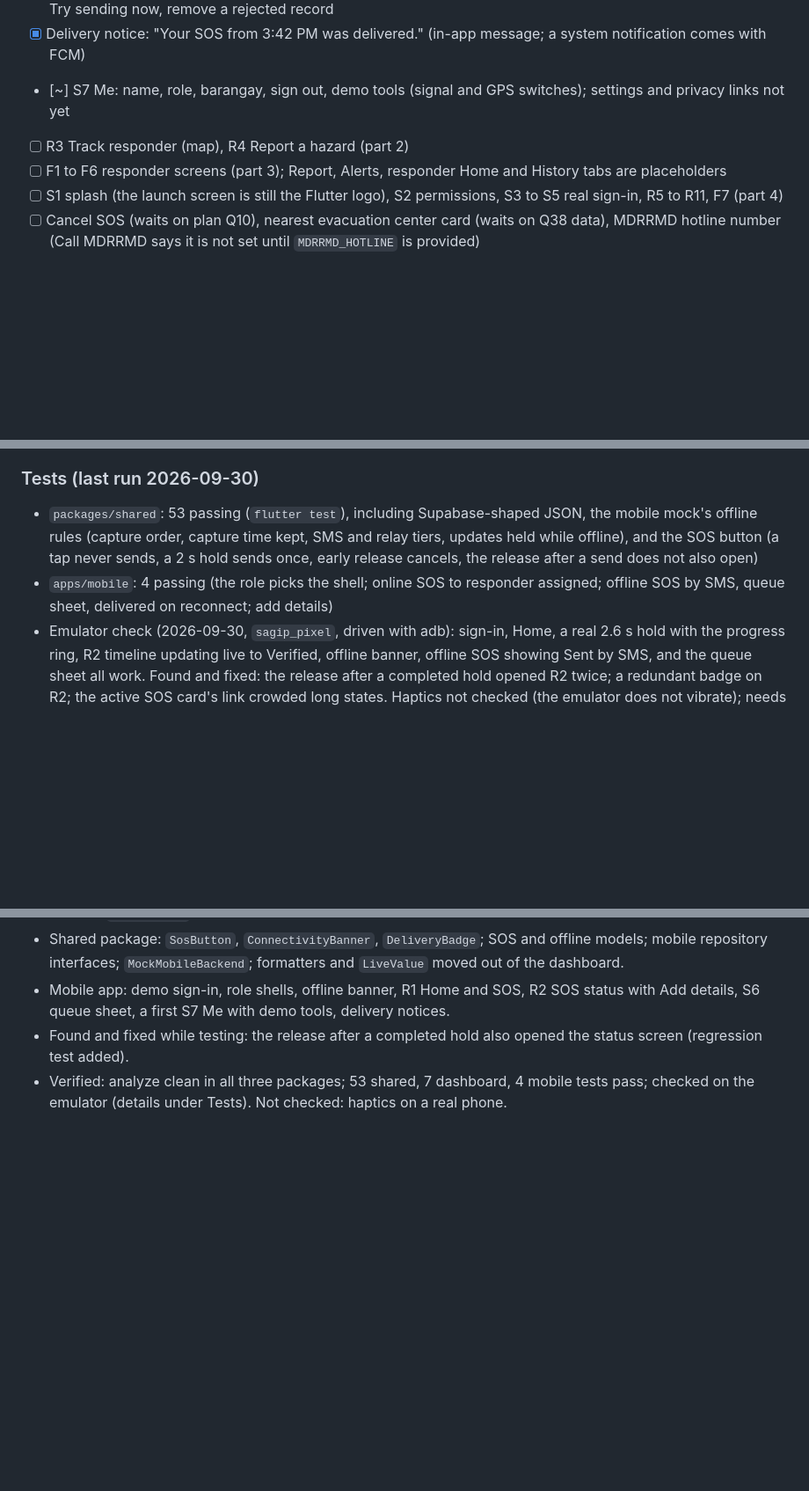
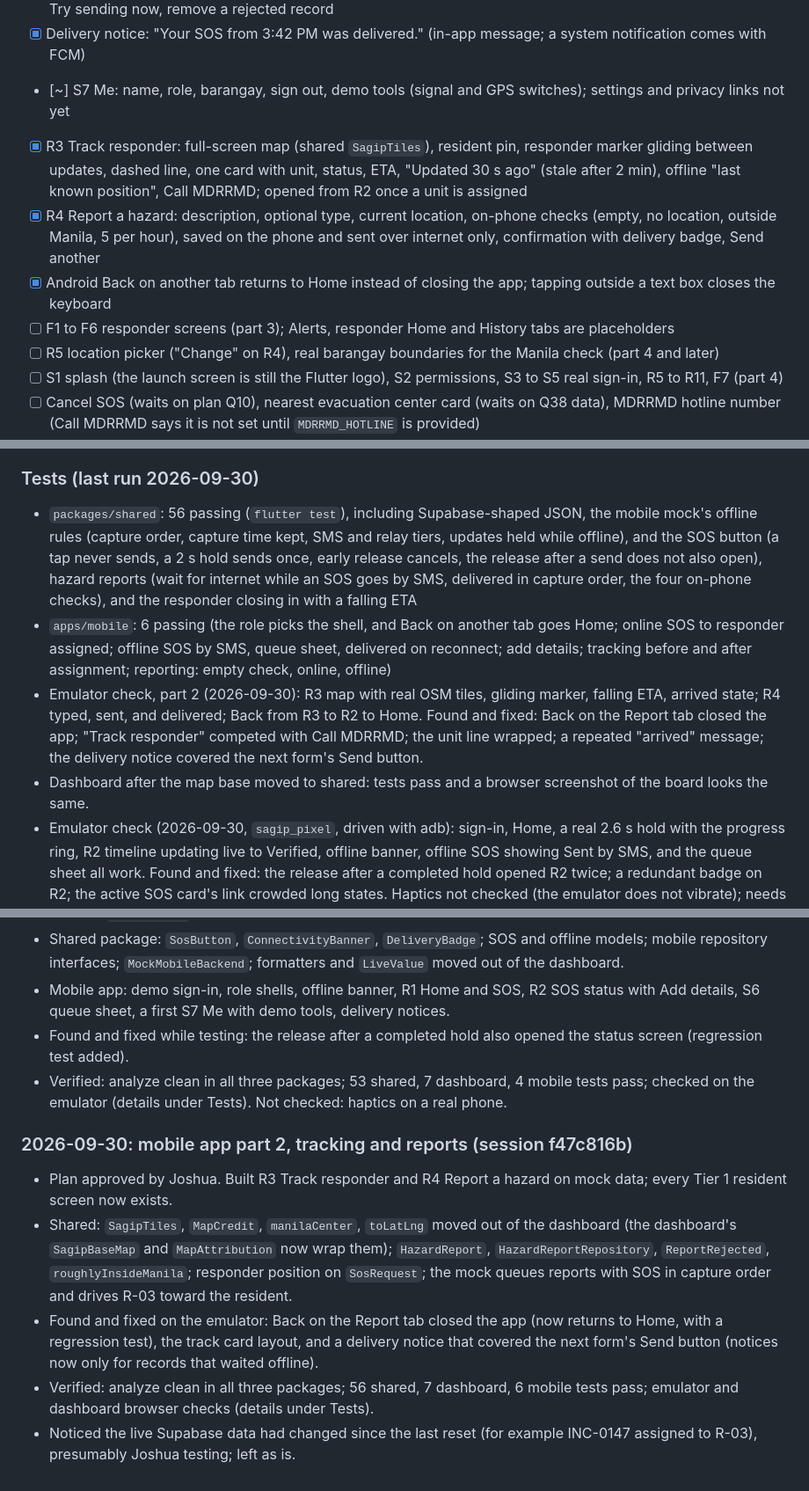
Before and after one commit to angrypoteto/project-sagip, a Markdown page: docs/PROGRESS.md, 3 parts joined by grey strips. Shown at 88% size. GitHub-like rendering; blank space fills up the shorter version.

Commit message:
docs: mobile part 2 status, decisions, and gotchas

```diff
--- a/docs/PROGRESS.md
+++ b/docs/PROGRESS.md
@@ -87,8 +87,11 @@ Legend: `[x]` done and tested, `[~]` partly done or placeholder, `[ ]` not start
 - [x] S6 offline queue sheet: records with capture time and delivery badge, what happens next for the current signal, Try sending now, remove a rejected record
 - [x] Delivery notice: "Your SOS from 3:42 PM was delivered." (in-app message; a system notification comes with FCM)
 - [~] S7 Me: name, role, barangay, sign out, demo tools (signal and GPS switches); settings and privacy links not yet
-- [ ] R3 Track responder (map), R4 Report a hazard (part 2)
-- [ ] F1 to F6 responder screens (part 3); Report, Alerts, responder Home and History tabs are placeholders
+- [x] R3 Track responder: full-screen map (shared `SagipTiles`), resident pin, responder marker gliding between updates, dashed line, one card with unit, status, ETA, "Updated 30 s ago" (stale after 2 min), offline "last known position", Call MDRRMD; opened from R2 once a unit is assigned
+- [x] R4 Report a hazard: description, optional type, current location, on-phone checks (empty, no location, outside Manila, 5 per hour), saved on the phone and sent over internet only, confirmation with delivery badge, Send another
+- [x] Android Back on another tab returns to Home instead of closing the app; tapping outside a text box closes the keyboard
+- [ ] F1 to F6 responder screens (part 3); Alerts, responder Home and History tabs are placeholders
+- [ ] R5 location picker ("Change" on R4), real barangay boundaries for the Manila check (part 4 and later)
 - [ ] S1 splash (the launch screen is still the Flutter logo), S2 permissions, S3 to S5 real sign-in, R5 to R11, F7 (part 4)
 - [ ] Cancel SOS (waits on plan Q10), nearest evacuation center card (waits on Q38 data), MDRRMD hotline number (Call MDRRMD says it is not set until `MDRRMD_HOTLINE` is provided)
 - [ ] Hive queue, real GPS, SMS, and BLE (Phase 3 and 5); the mock keeps everything in memory, so closing the app clears it
@@ -117,8 +120,10 @@ Legend: `[x]` done and tested, `[~]` partly done or placeholder, `[ ]` not start
 - [ ] Crowd reports map: the 50 m ring is only a few pixels at city zoom; add a count marker for clusters
 
 ### Tests (last run 2026-09-30)
-- `packages/shared`: 53 passing (`flutter test`), including Supabase-shaped JSON, the mobile mock's offline rules (capture order, capture time kept, SMS and relay tiers, updates held while offline), and the SOS button (a tap never sends, a 2 s hold sends once, early release cancels, the release after a send does not also open)
-- `apps/mobile`: 4 passing (the role picks the shell; online SOS to responder assigned; offline SOS by SMS, queue sheet, delivered on reconnect; add details)
+- `packages/shared`: 56 passing (`flutter test`), including Supabase-shaped JSON, the mobile mock's offline rules (capture order, capture time kept, SMS and relay tiers, updates held while offline), and the SOS button (a tap never sends, a 2 s hold sends once, early release cancels, the release after a send does not also open), hazard reports (wait for internet while an SOS goes by SMS, delivered in capture order, the four on-phone checks), and the responder closing in with a falling ETA
+- `apps/mobile`: 6 passing (the role picks the shell, and Back on another tab goes Home; online SOS to responder assigned; offline SOS by SMS, queue sheet, delivered on reconnect; add details; tracking before and after assignment; reporting: empty check, online, offline)
+- Emulator check, part 2 (2026-09-30): R3 map with real OSM tiles, gliding marker, falling ETA, arrived state; R4 typed, sent, and delivered; Back from R3 to R2 to Home. Found and fixed: Back on the Report tab closed the app; "Track responder" competed with Call MDRRMD; the unit line wrapped; a repeated "arrived" message; the delivery notice covered the next form's Send button.
+- Dashboard after the map base moved to shared: tests pass and a browser screenshot of the board looks the same.
 - Emulator check (2026-09-30, `sagip_pixel`, driven with adb): sign-in, Home, a real 2.6 s hold with the progress ring, R2 timeline updating live to Verified, offline banner, offline SOS showing Sent by SMS, and the queue sheet all work. Found and fixed: the release after a completed hold opened R2 twice; a redundant badge on R2; the active SOS card's link crowded long states. Haptics not checked (the emulator does not vibrate); needs a real phone.
 - `apps/dashboard`: 7 passing (sign-in, ranked queue, assign top unit, override needs a reason, admin pages hidden, admin audit log, offline disables actions)
 - `supabase/tests/rls_test.sql`: 29 of 29 passing, run on the hosted project inside a rolled-back transaction (nothing was left behind)
@@ -307,3 +322,10 @@ Tap "Continue as resident" or "Continue as rescue personnel". Hold SOS for 2 sec
 - Mobile app: demo sign-in, role shells, offline banner, R1 Home and SOS, R2 SOS status with Add details, S6 queue sheet, a first S7 Me with demo tools, delivery notices.
 - Found and fixed while testing: the release after a completed hold also opened the status screen (regression test added).
 - Verified: analyze clean in all three packages; 53 shared, 7 dashboard, 4 mobile tests pass; checked on the emulator (details under Tests). Not checked: haptics on a real phone.
+
+### 2026-09-30: mobile app part 2, tracking and reports (session f47c816b)
+- Plan approved by Joshua. Built R3 Track responder and R4 Report a hazard on mock data; every Tier 1 resident screen now exists.
+- Shared: `SagipTiles`, `MapCredit`, `manilaCenter`, `toLatLng` moved out of the dashboard (the dashboard's `SagipBaseMap` and `MapAttribution` now wrap them); `HazardReport`, `HazardReportRepository`, `ReportRejected`, `roughlyInsideManila`; responder position on `SosRequest`; the mock queues reports with SOS in capture order and drives R-03 toward the resident.
+- Found and fixed on the emulator: Back on the Report tab closed the app (now returns to Home, with a regression test), the track card layout, and a delivery notice that covered the next form's Send button (notices now only for records that waited offline).
+- Verified: analyze clean in all three packages; 56 shared, 7 dashboard, 6 mobile tests pass; emulator and dashboard browser checks (details under Tests).
+- Noticed the live Supabase data had changed since the last reset (for example INC-0147 assigned to R-03), presumably Joshua testing; left as is.
```
Also changed, not shown: other parts of docs/PROGRESS.md (+12 -2 lines), CLAUDE.md (+1 -1 lines), docs/SAGIP-IMPLEMENTATION-PLAN.md (+2 -2 lines).
